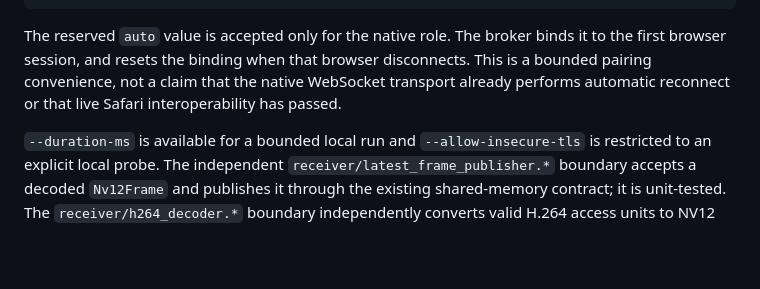
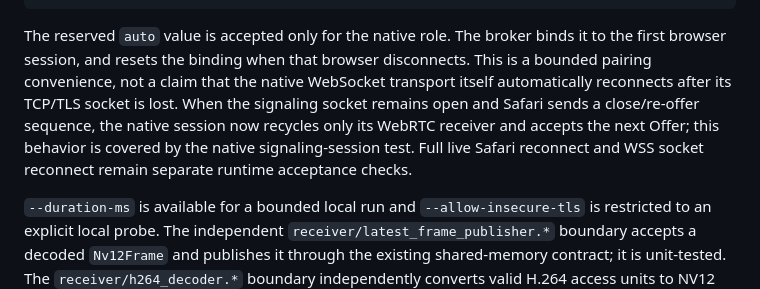
Before and after one commit to kukekeweb/CamBridge, a Markdown page: windows/native-mvp/README.md, the part around the change. GitHub-like rendering; blank space fills up the shorter version.

Commit message:
feat: support signaling-session reconnect

```diff
--- a/windows/native-mvp/README.md
+++ b/windows/native-mvp/README.md
@@ -67,8 +67,12 @@ so the native peer is ready for the browser Offer:
 The reserved `auto` value is accepted only for the native role. The broker
 binds it to the first browser session, and resets the binding when that browser
 disconnects. This is a bounded pairing convenience, not a claim that the
-native WebSocket transport already performs automatic reconnect or that live
-Safari interoperability has passed.
+native WebSocket transport itself automatically reconnects after its TCP/TLS
+socket is lost. When the signaling socket remains open and Safari sends a
+close/re-offer sequence, the native session now recycles only its WebRTC
+receiver and accepts the next Offer; this behavior is covered by the native
+signaling-session test. Full live Safari reconnect and WSS socket reconnect
+remain separate runtime acceptance checks.
 
 `--duration-ms` is available for a bounded local run and `--allow-insecure-tls`
 is restricted to an explicit local probe. The independent
```
Also changed, not shown: docs/validation/native-webrtc-track-dispatch-2026-08-31.md (+9 -0 lines), 1 other file.
